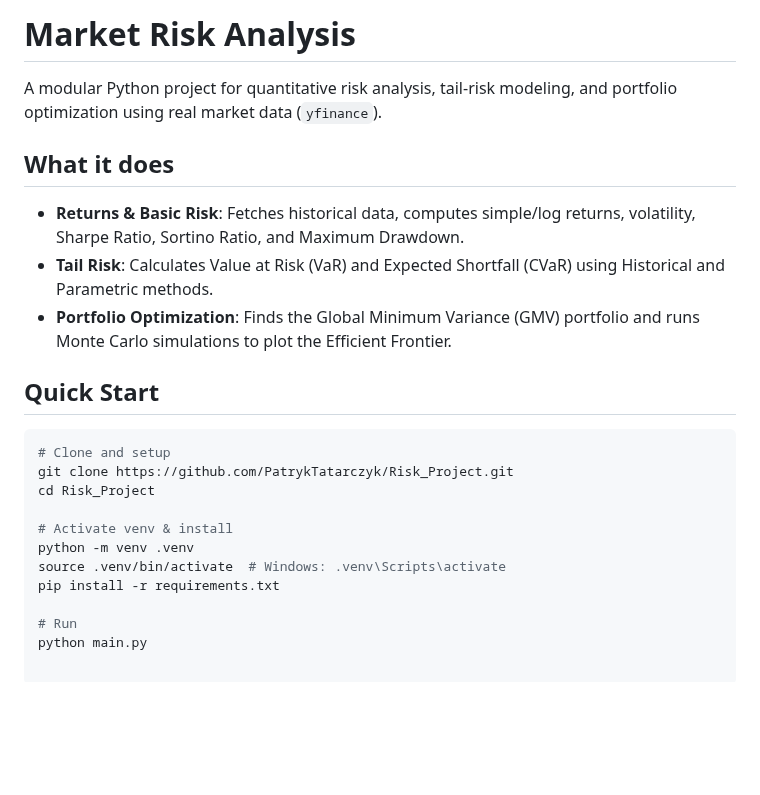
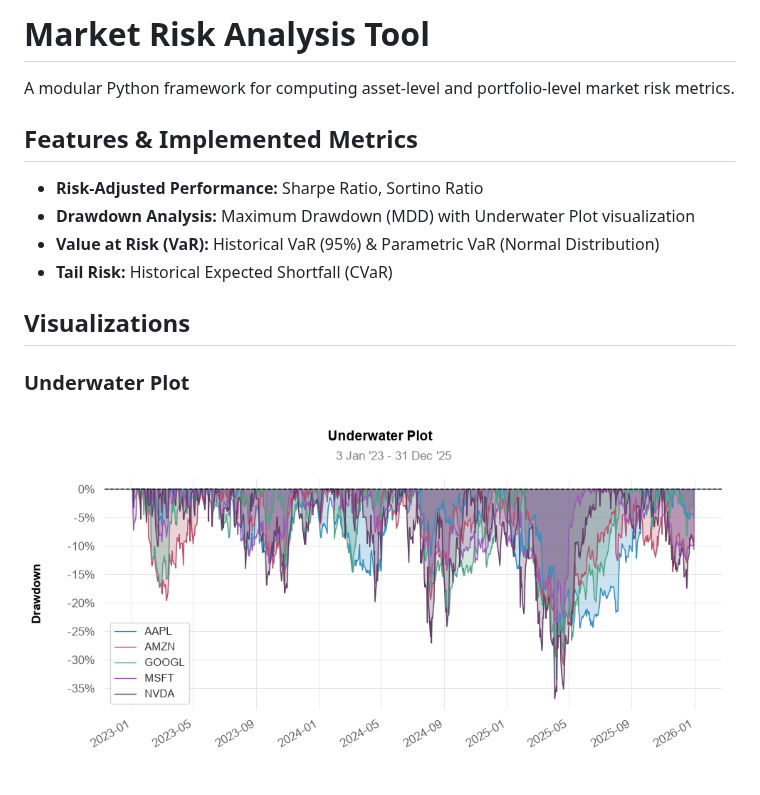
Before and after one commit to PatrykTatarczyk/Risk_Project, a Markdown page: README.md, the part around the change. GitHub-like rendering; pictures changed too: assets/underwater_plot.png (added); blank space fills up the shorter version.

Commit message:
feat: implement VaR & ES metrics and add underwater plot preview to README

````diff
--- a/README.md
+++ b/README.md
@@ -1,24 +1,13 @@
-# Market Risk Analysis
+# Market Risk Analysis Tool
 
-A modular Python project for quantitative risk analysis, tail-risk modeling, and portfolio optimization using real market data (`yfinance`).
+A modular Python framework for computing asset-level and portfolio-level market risk metrics.
 
-## What it does
+## Features & Implemented Metrics
+- **Risk-Adjusted Performance:** Sharpe Ratio, Sortino Ratio
+- **Drawdown Analysis:** Maximum Drawdown (MDD) with Underwater Plot visualization
+- **Value at Risk (VaR):** Historical VaR (95%) & Parametric VaR (Normal Distribution)
+- **Tail Risk:** Historical Expected Shortfall (CVaR)
 
-- **Returns & Basic Risk**: Fetches historical data, computes simple/log returns, volatility, Sharpe Ratio, Sortino Ratio, and Maximum Drawdown.
-- **Tail Risk**: Calculates Value at Risk (VaR) and Expected Shortfall (CVaR) using Historical and Parametric methods.
-- **Portfolio Optimization**: Finds the Global Minimum Variance (GMV) portfolio and runs Monte Carlo simulations to plot the Efficient Frontier.
-
-## Quick Start
-
-```bash
-# Clone and setup
-git clone https://github.com/PatrykTatarczyk/Risk_Project.git
-cd Risk_Project
-
-# Activate venv & install
-python -m venv .venv
-source .venv/bin/activate  # Windows: .venv\Scripts\activate
-pip install -r requirements.txt
-
-# Run
-python main.py
+## Visualizations
+### Underwater Plot
+![Underwater Plot](assets/underwater_plot.png)
````
Also changed, not shown: 3 other files.
